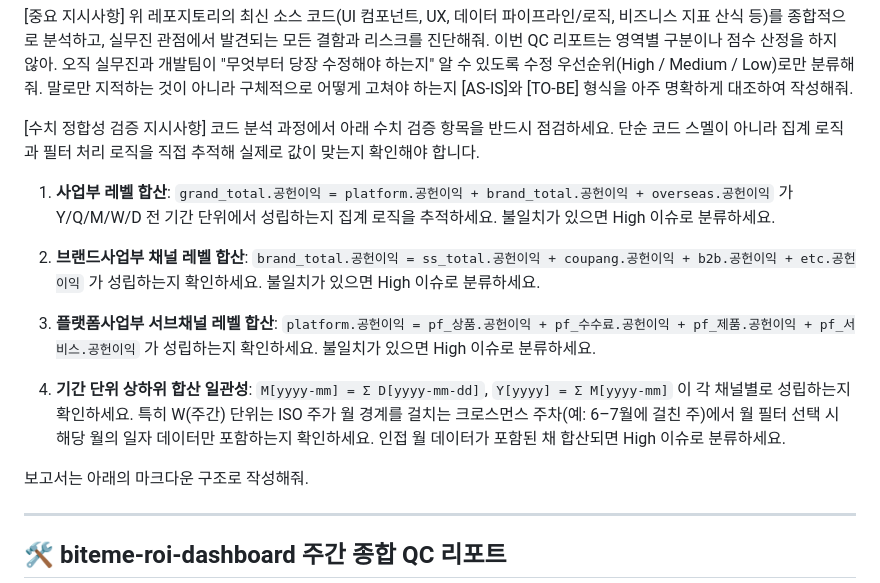
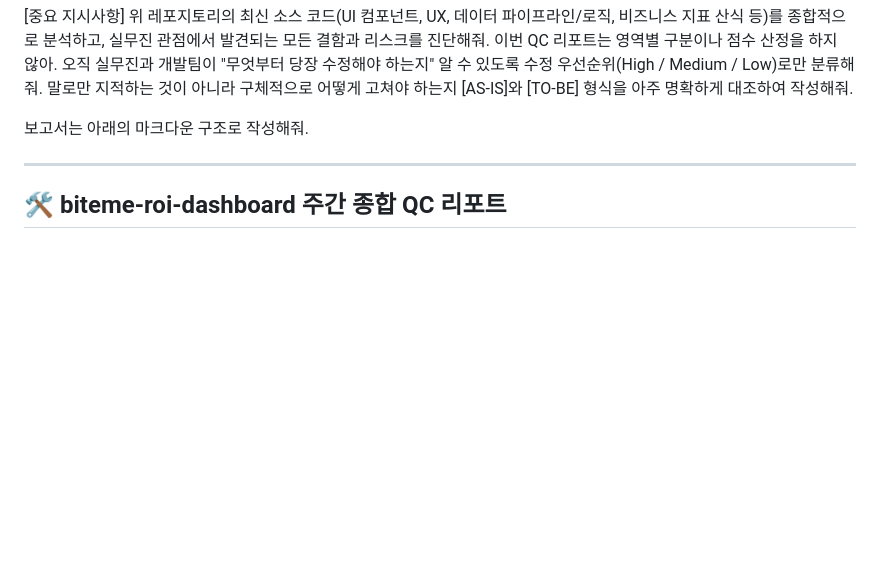
Before and after one commit to biteme-official/biteme-roi-dashboard, a Markdown page: QC_prompt.md, the part around the change. GitHub-like rendering; blank space fills up the shorter version.

Commit message:
revert: QC_prompt.md main 직접 커밋 2건 되돌리기
ca1a45f (QC 수치 정합성 검증 항목 추가)
66fec85 (QC 수치 검증 항목 구체화) 를 PR 없이 main에 직접 커밋한 건 revert.
동일 변경사항은 별도 브랜치 PR로 재반영 예정.

Co-Authored-By: Claude Sonnet 4.6 <noreply@anthropic.com>

```diff
--- a/QC_prompt.md
+++ b/QC_prompt.md
@@ -8,17 +8,6 @@
 
 [중요 지시사항]
 위 레포지토리의 최신 소스 코드(UI 컴포넌트, UX, 데이터 파이프라인/로직, 비즈니스 지표 산식 등)를 종합적으로 분석하고, 실무진 관점에서 발견되는 모든 결함과 리스크를 진단해줘. 이번 QC 리포트는 영역별 구분이나 점수 산정을 하지 않아. 오직 실무진과 개발팀이 "무엇부터 당장 수정해야 하는지" 알 수 있도록 수정 우선순위(High / Medium / Low)로만 분류해줘. 말로만 지적하는 것이 아니라 구체적으로 어떻게 고쳐야 하는지 [AS-IS]와 [TO-BE] 형식을 아주 명확하게 대조하여 작성해줘.
-
-[수치 정합성 검증 지시사항]
-코드 분석 과정에서 아래 수치 검증 항목을 반드시 점검하세요. 단순 코드 스멜이 아니라 집계 로직과 필터 처리 로직을 직접 추적해 실제로 값이 맞는지 확인해야 합니다.
-
-1. **사업부 레벨 합산**: `grand_total.공헌이익 = platform.공헌이익 + brand_total.공헌이익 + overseas.공헌이익` 가 Y/Q/M/W/D 전 기간 단위에서 성립하는지 집계 로직을 추적하세요. 불일치가 있으면 High 이슈로 분류하세요.
-
-2. **브랜드사업부 채널 레벨 합산**: `brand_total.공헌이익 = ss_total.공헌이익 + coupang.공헌이익 + b2b.공헌이익 + etc.공헌이익` 가 성립하는지 확인하세요. 불일치가 있으면 High 이슈로 분류하세요.
-
-3. **플랫폼사업부 서브채널 레벨 합산**: `platform.공헌이익 = pf_상품.공헌이익 + pf_수수료.공헌이익 + pf_제품.공헌이익 + pf_서비스.공헌이익` 가 성립하는지 확인하세요. 불일치가 있으면 High 이슈로 분류하세요.
-
-4. **기간 단위 상하위 합산 일관성**: `M[yyyy-mm] = Σ D[yyyy-mm-dd]`, `Y[yyyy] = Σ M[yyyy-mm]` 이 각 채널별로 성립하는지 확인하세요. 특히 W(주간) 단위는 ISO 주가 월 경계를 걸치는 크로스먼스 주차(예: 6–7월에 걸친 주)에서 월 필터 선택 시 해당 월의 일자 데이터만 포함하는지 확인하세요. 인접 월 데이터가 포함된 채 합산되면 High 이슈로 분류하세요.
 
 보고서는 아래의 마크다운 구조로 작성해줘.
 
```
